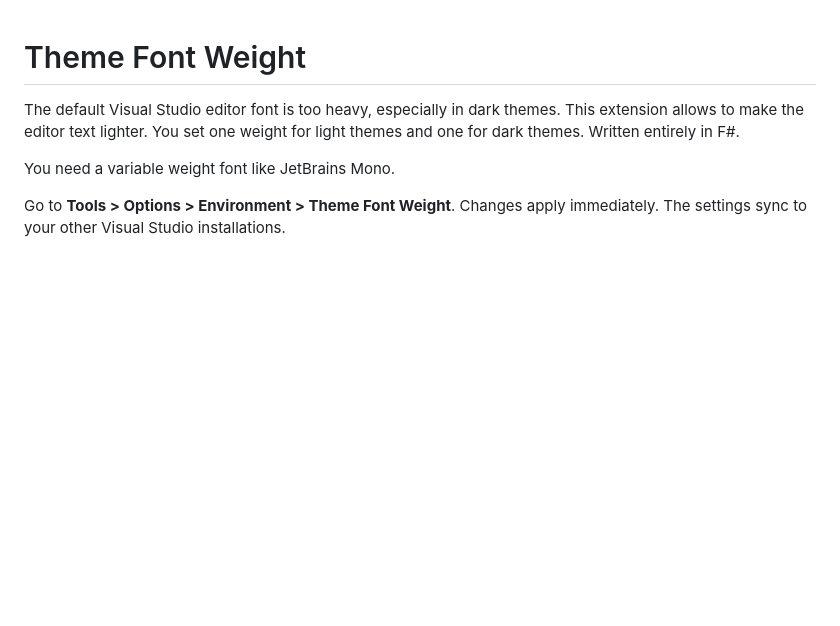
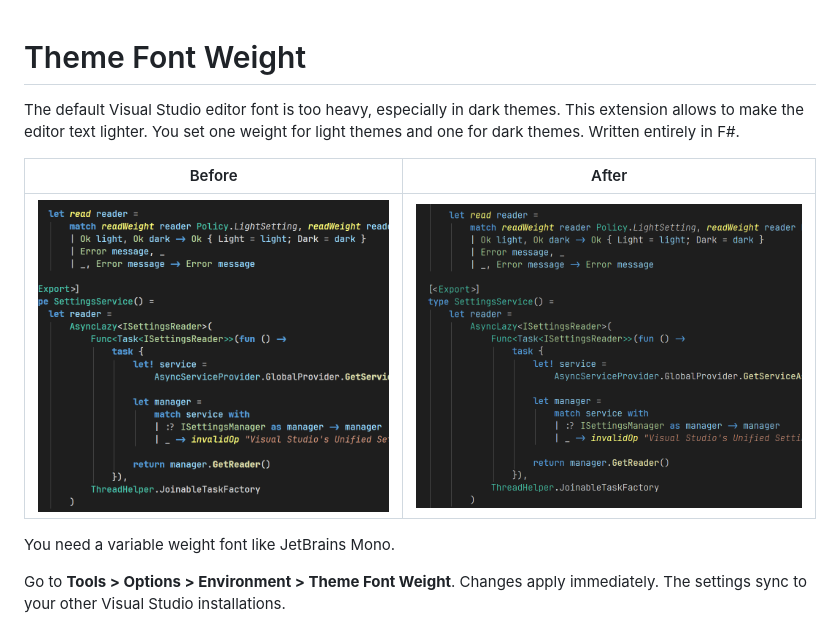
Before and after one commit to majocha/ThemeFontWeight, a Markdown page: README.md, the part around the change. Drawn GitHub-style; pictures changed too: art/after.png (added), art/before.png (added); blank space fills up the shorter version.

Commit message:
Add before/after screenshots and use overview.md on the Open VSIX Gallery

```diff
--- a/README.md
+++ b/README.md
@@ -3,6 +3,10 @@
 The default Visual Studio editor font is too heavy, especially in dark themes.
 This extension allows to make the editor text lighter. You set one weight for light
 themes and one for dark themes. Written entirely in F#.
+
+| Before | After |
+|---|---|
+| ![Editor text with the default weight](https://raw.githubusercontent.com/majocha/ThemeFontWeight/main/art/before.png) | ![Editor text with a lighter weight](https://raw.githubusercontent.com/majocha/ThemeFontWeight/main/art/after.png) |
 
 You need a variable weight font like JetBrains Mono.
 
```
Also changed, not shown: src/ThemeFontWeight/overview.md (+4 -0 lines), 1 other file.
